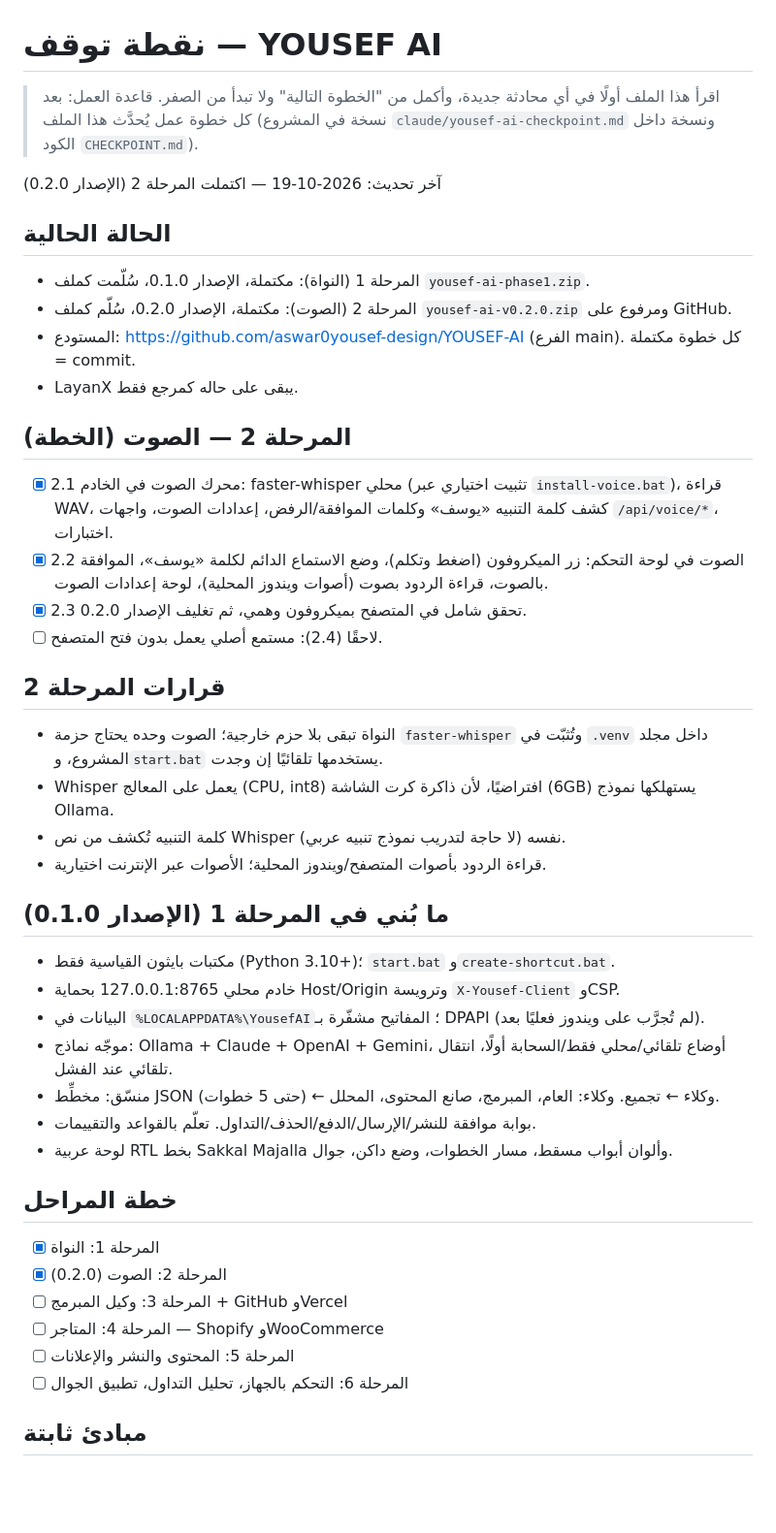
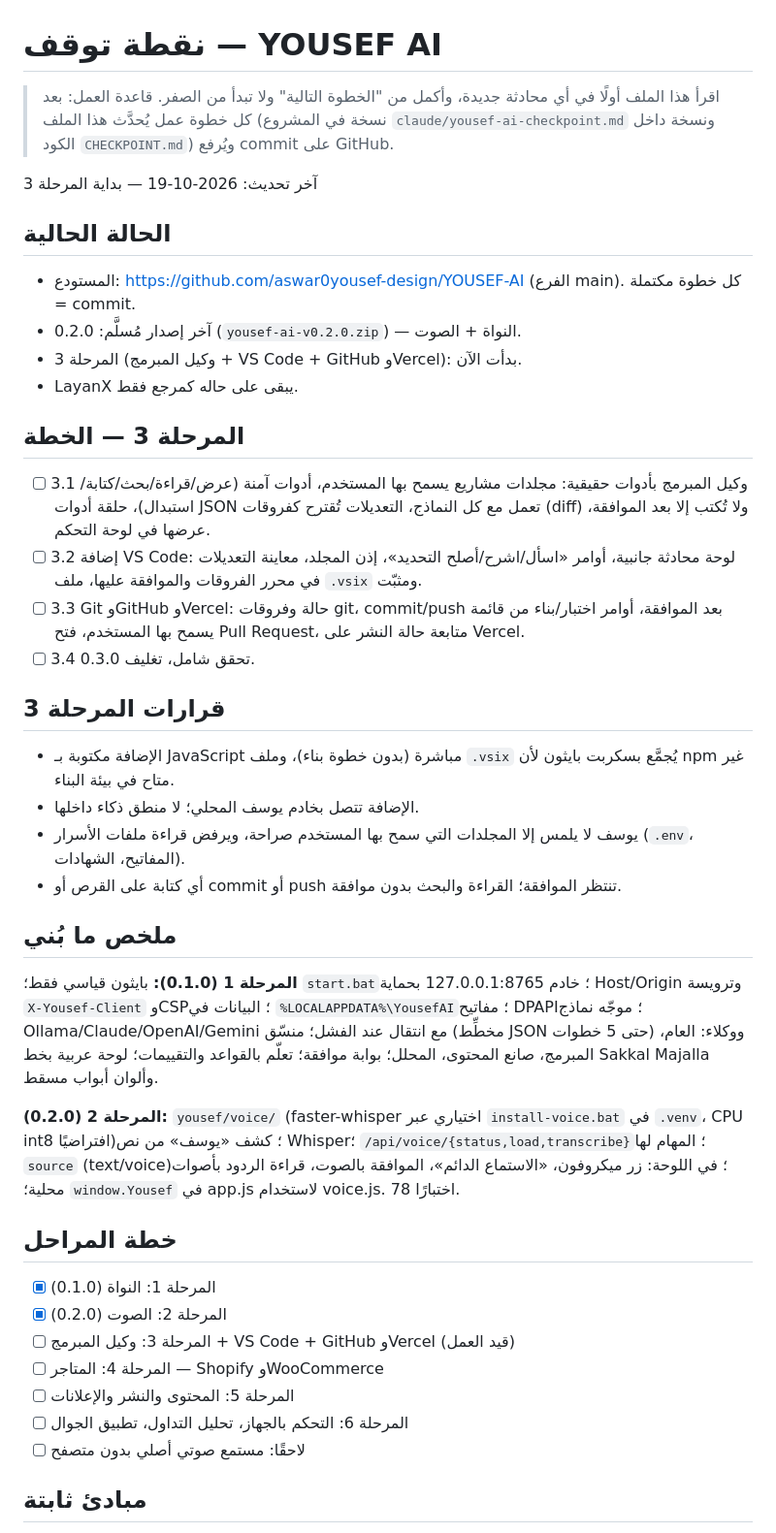
Before and after one commit to aswar0yousef-design/YOUSEF-AI, a Markdown page: CHECKPOINT.md, the part around one of its changes. Shown at 97% size. Rendered like a GitHub page; blank space fills up the shorter version.

Commit message:
Checkpoint: Phase 3 plan (coder tools, VS Code extension, GitHub/Vercel)
Co-Authored-By: Claude Opus 5.5 <noreply@anthropic.com>
Claude-Session: https://claude.ai/code/session_01DFqtk3fpq5ofkrnrH3VzVM

```diff
--- a/CHECKPOINT.md
+++ b/CHECKPOINT.md
@@ -1,44 +1,41 @@
 # نقطة توقف — YOUSEF AI
 
 > اقرأ هذا الملف أولًا في أي محادثة جديدة، وأكمل من "الخطوة التالية" ولا تبدأ من الصفر.
-> قاعدة العمل: بعد كل خطوة عمل يُحدَّث هذا الملف (نسخة في المشروع `claude/yousef-ai-checkpoint.md` ونسخة داخل الكود `CHECKPOINT.md`).
+> قاعدة العمل: بعد كل خطوة عمل يُحدَّث هذا الملف (نسخة في المشروع `claude/yousef-ai-checkpoint.md` ونسخة داخل الكود `CHECKPOINT.md`) ويُرفع commit على GitHub.
 
-آخر تحديث: 2026-10-19 — اكتملت المرحلة 2 (الإصدار 0.2.0)
+آخر تحديث: 2026-10-19 — بداية المرحلة 3
 
 ## الحالة الحالية
-- المرحلة 1 (النواة): مكتملة، الإصدار 0.1.0، سُلّمت كملف `yousef-ai-phase1.zip`.
-- المرحلة 2 (الصوت): مكتملة، الإصدار 0.2.0، سُلّم كملف `yousef-ai-v0.2.0.zip` ومرفوع على GitHub.
 - المستودع: https://github.com/aswar0yousef-design/YOUSEF-AI (الفرع main). كل خطوة مكتملة = commit.
+- آخر إصدار مُسلَّم: 0.2.0 (`yousef-ai-v0.2.0.zip`) — النواة + الصوت.
+- المرحلة 3 (وكيل المبرمج + VS Code + GitHub وVercel): بدأت الآن.
 - LayanX يبقى على حاله كمرجع فقط.
 
-## المرحلة 2 — الصوت (الخطة)
-- [x] 2.1 محرك الصوت في الخادم: faster-whisper محلي (تثبيت اختياري عبر `install-voice.bat`)، قراءة WAV، كشف كلمة التنبيه «يوسف» وكلمات الموافقة/الرفض، إعدادات الصوت، واجهات `/api/voice/*`، اختبارات.
-- [x] 2.2 الصوت في لوحة التحكم: زر الميكروفون (اضغط وتكلم)، وضع الاستماع الدائم لكلمة «يوسف»، الموافقة بالصوت، قراءة الردود بصوت (أصوات ويندوز المحلية)، لوحة إعدادات الصوت.
-- [x] 2.3 تحقق شامل في المتصفح بميكروفون وهمي، ثم تغليف الإصدار 0.2.0.
-- [ ] لاحقًا (2.4): مستمع أصلي يعمل بدون فتح المتصفح.
+## المرحلة 3 — الخطة
+- [ ] 3.1 وكيل المبرمج بأدوات حقيقية: مجلدات مشاريع يسمح بها المستخدم، أدوات آمنة (عرض/قراءة/بحث/كتابة/استبدال)، حلقة أدوات JSON تعمل مع كل النماذج، التعديلات تُقترح كفروقات (diff) ولا تُكتب إلا بعد الموافقة، عرضها في لوحة التحكم.
+- [ ] 3.2 إضافة VS Code: لوحة محادثة جانبية، أوامر «اسأل/اشرح/أصلح التحديد»، إذن المجلد، معاينة التعديلات في محرر الفروقات والموافقة عليها، ملف `.vsix` ومثبّت.
+- [ ] 3.3 Git وGitHub وVercel: حالة وفروقات git، commit/push بعد الموافقة، أوامر اختبار/بناء من قائمة يسمح بها المستخدم، فتح Pull Request، متابعة حالة النشر على Vercel.
+- [ ] 3.4 تحقق شامل، تغليف 0.3.0.
 
-## قرارات المرحلة 2
-- النواة تبقى بلا حزم خارجية؛ الصوت وحده يحتاج حزمة `faster-whisper` وتُثبّت في `.venv` داخل مجلد المشروع، و`start.bat` يستخدمها تلقائيًا إن وجدت.
-- Whisper يعمل على المعالج (CPU, int8) افتراضيًا، لأن ذاكرة كرت الشاشة (6GB) يستهلكها نموذج Ollama.
-- كلمة التنبيه تُكشف من نص Whisper نفسه (لا حاجة لتدريب نموذج تنبيه عربي).
-- قراءة الردود بأصوات المتصفح/ويندوز المحلية؛ الأصوات عبر الإنترنت اختيارية.
+## قرارات المرحلة 3
+- الإضافة مكتوبة بـ JavaScript مباشرة (بدون خطوة بناء)، وملف `.vsix` يُجمَّع بسكربت بايثون لأن npm غير متاح في بيئة البناء.
+- الإضافة تتصل بخادم يوسف المحلي؛ لا منطق ذكاء داخلها.
+- يوسف لا يلمس إلا المجلدات التي سمح بها المستخدم صراحة، ويرفض قراءة ملفات الأسرار (`.env`، المفاتيح، الشهادات).
+- أي كتابة على القرص أو commit أو push تنتظر الموافقة؛ القراءة والبحث بدون موافقة.
 
-## ما بُني في المرحلة 1 (الإصدار 0.1.0)
-- مكتبات بايثون القياسية فقط (Python 3.10+)؛ `start.bat` و`create-shortcut.bat`.
-- خادم محلي 127.0.0.1:8765 بحماية Host/Origin وترويسة `X-Yousef-Client` وCSP.
-- البيانات في `%LOCALAPPDATA%\YousefAI`؛ المفاتيح مشفّرة بـ DPAPI (لم تُجرَّب على ويندوز فعليًا بعد).
-- موجّه نماذج: Ollama + Claude + OpenAI + Gemini، أوضاع تلقائي/محلي فقط/السحابة أولًا، انتقال تلقائي عند الفشل.
-- منسّق: مخطِّط JSON (حتى 5 خطوات) ← وكلاء ← تجميع. وكلاء: العام، المبرمج، صانع المحتوى، المحلل.
-- بوابة موافقة للنشر/الإرسال/الدفع/الحذف/التداول. تعلّم بالقواعد والتقييمات.
-- لوحة عربية RTL بخط Sakkal Majalla وألوان أبواب مسقط، مسار الخطوات، وضع داكن، جوال.
+## ملخص ما بُني
+**المرحلة 1 (0.1.0):** بايثون قياسي فقط؛ `start.bat`؛ خادم 127.0.0.1:8765 بحماية Host/Origin وترويسة `X-Yousef-Client` وCSP؛ البيانات في `%LOCALAPPDATA%\YousefAI`؛ مفاتيح DPAPI؛ موجّه نماذج Ollama/Claude/OpenAI/Gemini مع انتقال عند الفشل؛ منسّق (مخطِّط JSON حتى 5 خطوات) ووكلاء: العام، المبرمج، صانع المحتوى، المحلل؛ بوابة موافقة؛ تعلّم بالقواعد والتقييمات؛ لوحة عربية بخط Sakkal Majalla وألوان أبواب مسقط.
+
+**المرحلة 2 (0.2.0):** `yousef/voice/` (faster-whisper اختياري عبر `install-voice.bat` في `.venv`، CPU int8 افتراضيًا)؛ كشف «يوسف» من نص Whisper؛ `/api/voice/{status,load,transcribe}`؛ المهام لها `source` (text/voice)؛ في اللوحة: زر ميكروفون، «الاستماع الدائم»، الموافقة بالصوت، قراءة الردود بأصوات محلية؛ `window.Yousef` في app.js لاستخدام voice.js. 78 اختبارًا.
 
 ## خطة المراحل
-- [x] المرحلة 1: النواة
+- [x] المرحلة 1: النواة (0.1.0)
 - [x] المرحلة 2: الصوت (0.2.0)
-- [ ] المرحلة 3: وكيل المبرمج + GitHub وVercel
+- [ ] المرحلة 3: وكيل المبرمج + VS Code + GitHub وVercel (قيد العمل)
 - [ ] المرحلة 4: المتاجر — Shopify وWooCommerce
 - [ ] المرحلة 5: المحتوى والنشر والإعلانات
 - [ ] المرحلة 6: التحكم بالجهاز، تحليل التداول، تطبيق الجوال
+- [ ] لاحقًا: مستمع صوتي أصلي بدون متصفح
 
 ## مبادئ ثابتة
 - الجهاز: GTX 1660 Super 6GB، 32GB RAM، Ryzen 5 3600 — نموذج محلي مقترح qwen2.5:7b.
```
Also changed, not shown: other parts of CHECKPOINT.md (+4 -28 lines).
